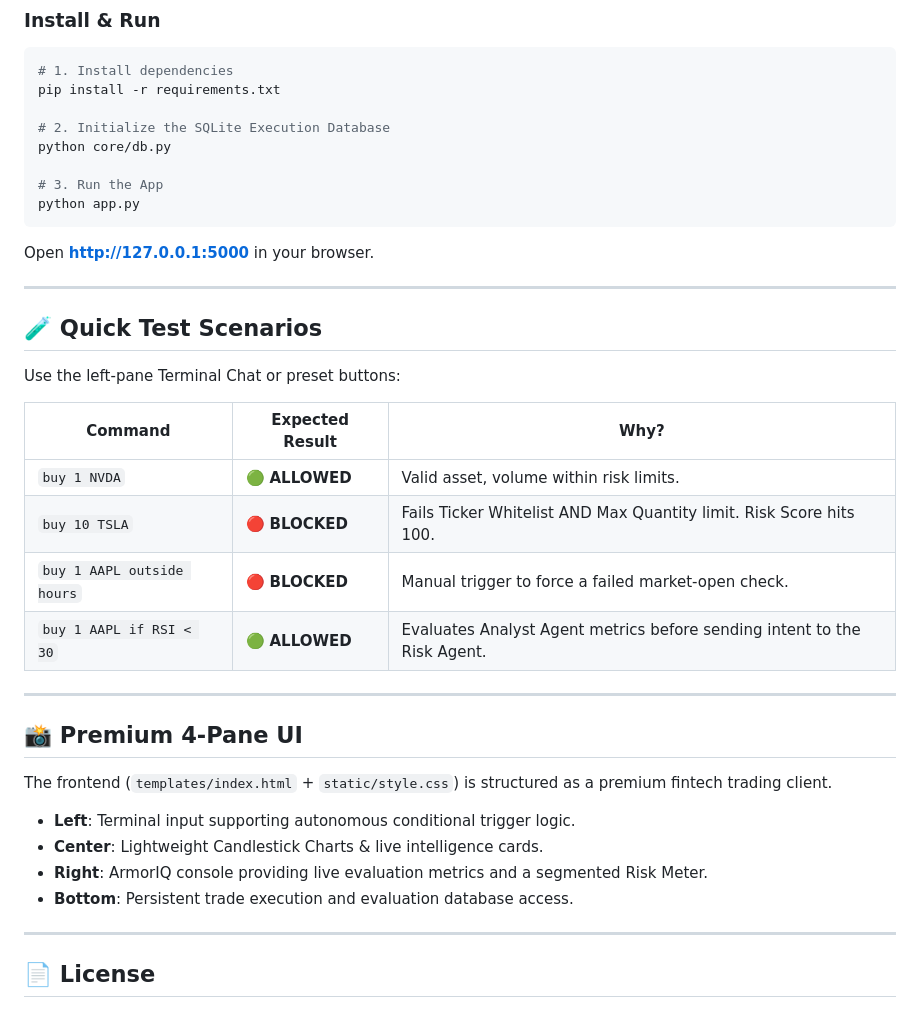
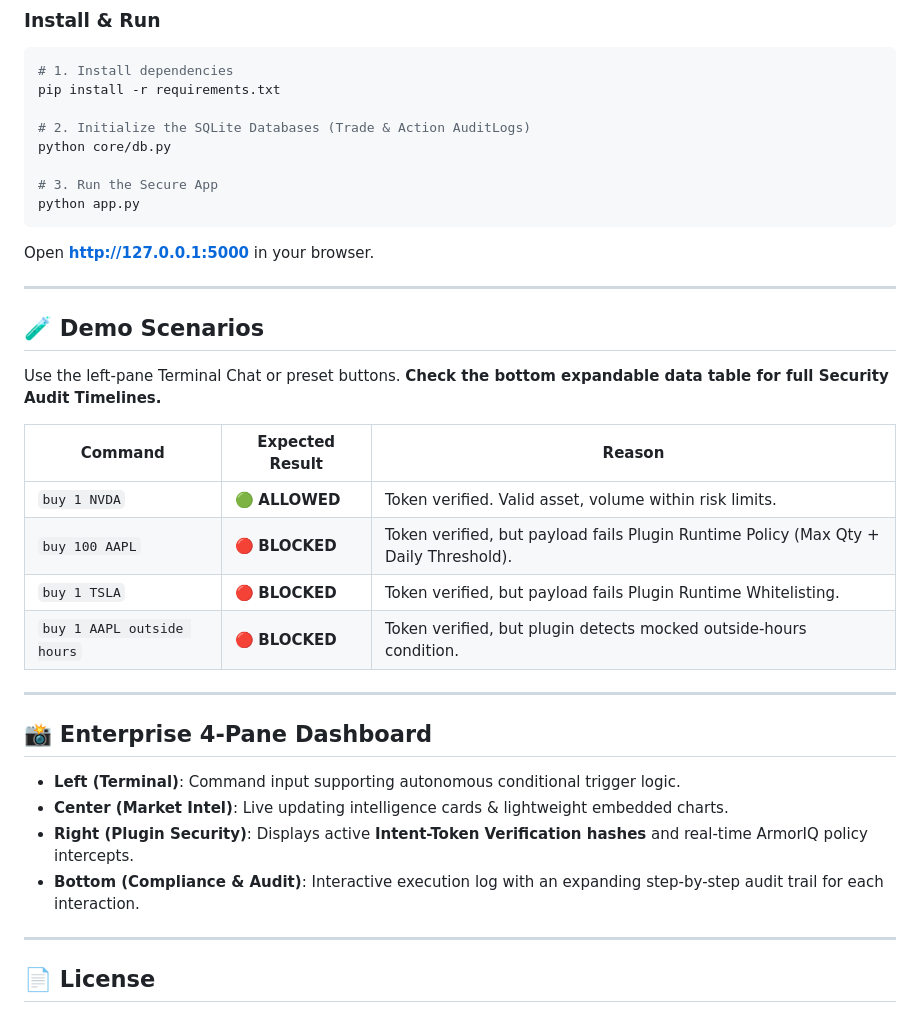
Before and after one commit to garvit000/armor-guard, a Markdown page: README.md, the part around one of its changes. Rendered like a GitHub page.

````diff
--- a/README.md
+++ b/README.md
@@ -41,10 +46,10 @@ It separates **market intelligence**, **policy enforcement**, and **trade execut
 # 1. Install dependencies
 pip install -r requirements.txt
 
-# 2. Initialize the SQLite Execution Database
+# 2. Initialize the SQLite Databases (Trade & Action AuditLogs)
 python core/db.py
 
-# 3. Run the App
+# 3. Run the Secure App
 python app.py
 ```
 
@@ -52,26 +57,25 @@ Open **http://127.0.0.1:5000** in your browser.
 
 ---
 
-## 🧪 Quick Test Scenarios
+## 🧪 Demo Scenarios
 
-Use the left-pane Terminal Chat or preset buttons:
+Use the left-pane Terminal Chat or preset buttons. **Check the bottom expandable data table for full Security Audit Timelines.**
 
-| Command | Expected Result | Why? |
+| Command | Expected Result | Reason |
 |---|---|---|
-| `buy 1 NVDA` | 🟢 **ALLOWED** | Valid asset, volume within risk limits. |
-| `buy 10 TSLA` | 🔴 **BLOCKED** | Fails Ticker Whitelist AND Max Quantity limit. Risk Score hits 100. |
-| `buy 1 AAPL outside hours` | 🔴 **BLOCKED** | Manual trigger to force a failed market-open check. |
-| `buy 1 AAPL if RSI < 30` | 🟢 **ALLOWED** | Evaluates Analyst Agent metrics before sending intent to the Risk Agent. |
+| `buy 1 NVDA` | 🟢 **ALLOWED** | Token verified. Valid asset, volume within risk limits. |
+| `buy 100 AAPL` | 🔴 **BLOCKED** | Token verified, but payload fails Plugin Runtime Policy (Max Qty + Daily Threshold). |
+| `buy 1 TSLA` | 🔴 **BLOCKED** | Token verified, but payload fails Plugin Runtime Whitelisting. |
+| `buy 1 AAPL outside hours` | 🔴 **BLOCKED** | Token verified, but plugin detects mocked outside-hours condition. |
 
 ---
 
-## 📸 Premium 4-Pane UI
+## 📸 Enterprise 4-Pane Dashboard
 
-The frontend (`templates/index.html` + `static/style.css`) is structured as a premium fintech trading client.
-- **Left**: Terminal input supporting autonomous conditional trigger logic.
-- **Center**: Lightweight Candlestick Charts & live intelligence cards.
-- **Right**: ArmorIQ console providing live evaluation metrics and a segmented Risk Meter.
-- **Bottom**: Persistent trade execution and evaluation database access.
+- **Left (Terminal)**: Command input supporting autonomous conditional trigger logic.
+- **Center (Market Intel)**: Live updating intelligence cards & lightweight embedded charts.
+- **Right (Plugin Security)**: Displays active **Intent-Token Verification hashes** and real-time ArmorIQ policy intercepts.
+- **Bottom (Compliance & Audit)**: Interactive execution log with an expanding step-by-step audit trail for each interaction.
 
 ---
 
````
Also changed, not shown: other parts of README.md (+19 -14 lines).
